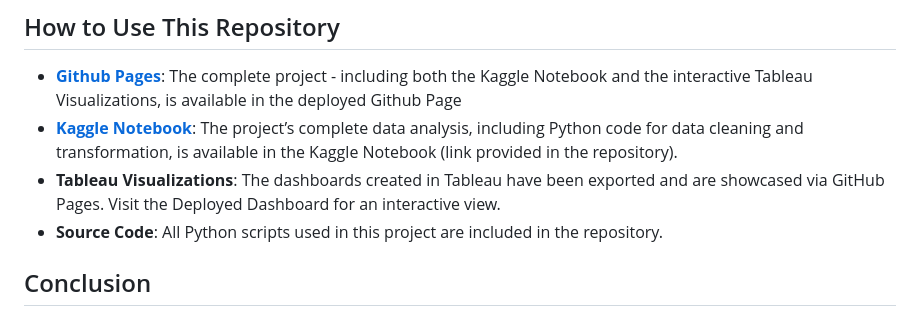
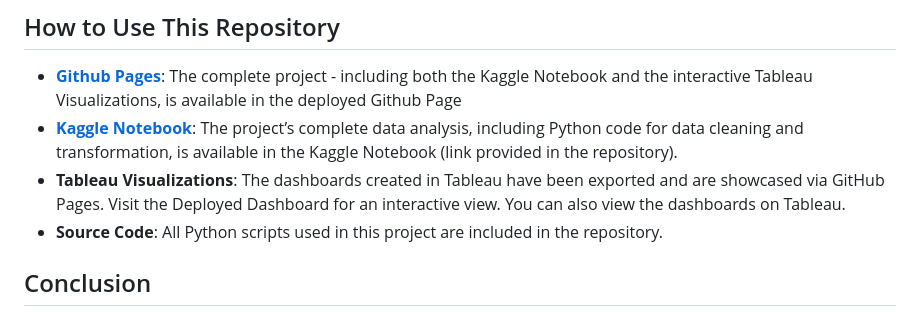
Before and after one commit to ajaanek/Online-Retail-Sales-Analysis, a Markdown page: README.md, the part around the change. Rendered like a GitHub page.

```diff
--- a/README.md
+++ b/README.md
@@ -68,7 +68,7 @@ By segmenting customers based on their purchase frequency, recency, and average
 ## How to Use This Repository
 - [**Github Pages**](https://ajaanek.github.io/Online-Retail-Sales-Analysis/): The complete project - including both the Kaggle Notebook and the interactive Tableau Visualizations, is available in the deployed Github Page
 - [**Kaggle Notebook**](https://www.kaggle.com/code/ajaanekanagasabai/online-retail-sales-analysis): The project’s complete data analysis, including Python code for data cleaning and transformation, is available in the Kaggle Notebook (link provided in the repository).
-- **Tableau Visualizations**: The dashboards created in Tableau have been exported and are showcased via GitHub Pages. Visit the Deployed Dashboard for an interactive view.
+- **Tableau Visualizations**: The dashboards created in Tableau have been exported and are showcased via GitHub Pages. Visit the Deployed Dashboard for an interactive view. You can also view the dashboards on Tableau.
 - **Source Code**: All Python scripts used in this project are included in the repository.
 
 
```
